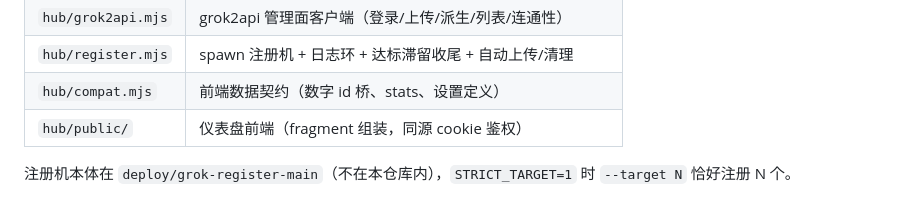
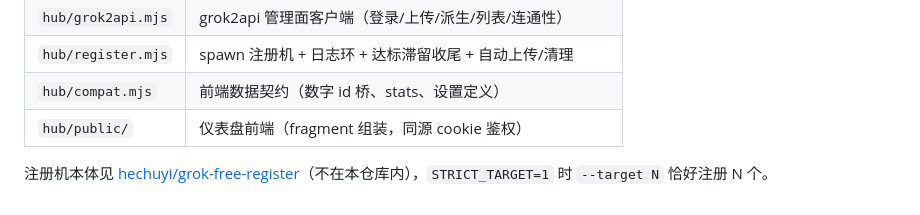
Before and after one commit to menglian001/grok-hub, a Markdown page: hub/README.md, the part around the change. GitHub-like rendering.

```diff
--- a/hub/README.md
+++ b/hub/README.md
@@ -61,5 +61,5 @@ GROK_HUB_PASSWORD=你的面板密码 node server.mjs 8790
 | `hub/compat.mjs` | 前端数据契约（数字 id 桥、stats、设置定义） |
 | `hub/public/` | 仪表盘前端（fragment 组装，同源 cookie 鉴权） |
 
-注册机本体在 `deploy/grok-register-main`（不在本仓库内），`STRICT_TARGET=1`
+注册机本体见 [hechuyi/grok-free-register](https://github.com/hechuyi/grok-free-register)（不在本仓库内），`STRICT_TARGET=1`
 时 `--target N` 恰好注册 N 个。
```
Also changed, not shown: README.md (+2 -3 lines).
